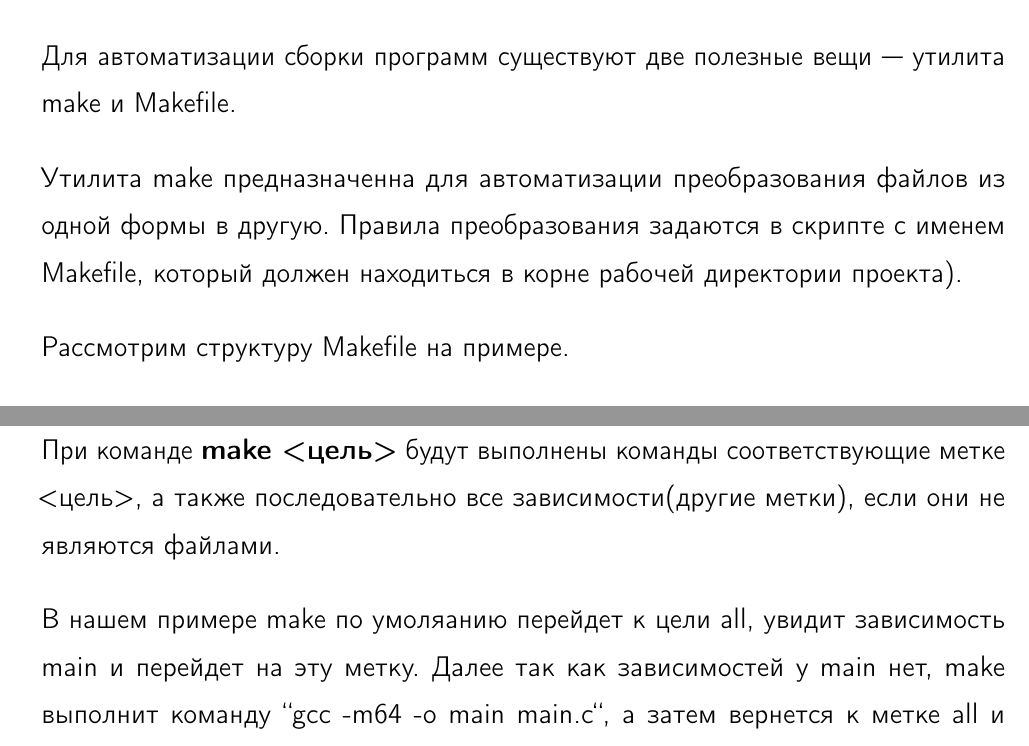
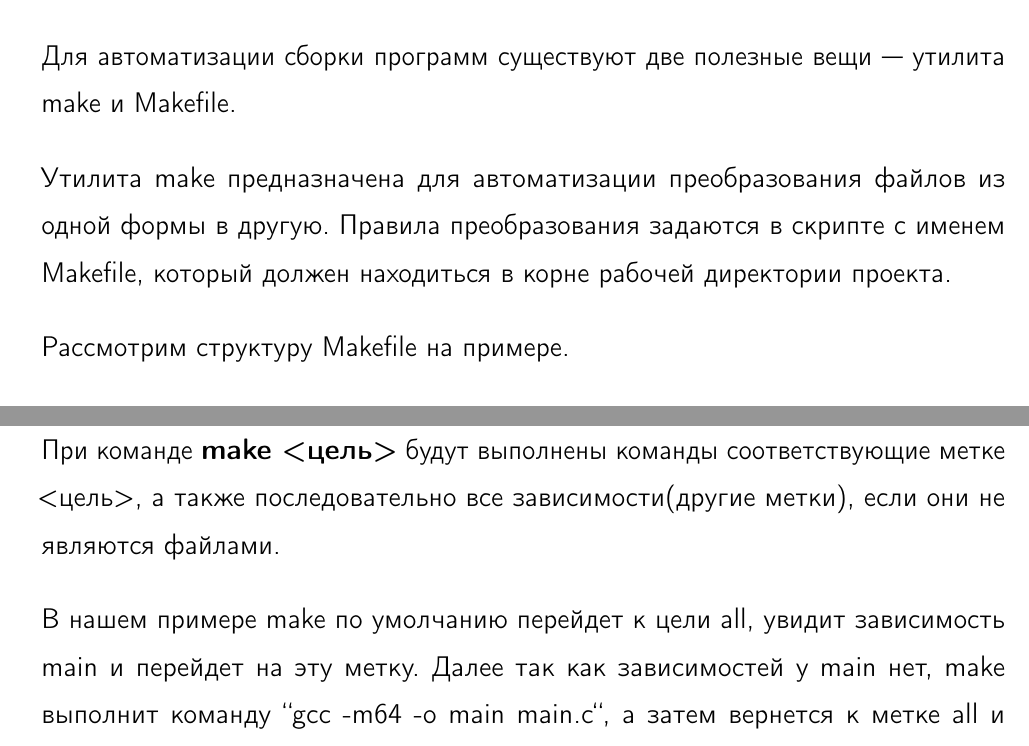
Before and after one commit to zhmylove/syssoft, a LaTeX book (main.tex, which reads C-language-in-system-programming/compilation/Makefile-make/content.tex): two parts of pages 58 and 59 of 137, joined at a grey line, cut so that both start at the same text. Compiled offline with pdfLaTeX; a LaTeX package or settings file that is missing is left out.

Commit message:
Update content.tex

```diff
--- a/C-language-in-system-programming/compilation/Makefile-make/content.tex
+++ b/C-language-in-system-programming/compilation/Makefile-make/content.tex
@@ -1,6 +1,6 @@
 Для автоматизации сборки программ существуют две полезные вещи --- утилита make и Makefile.
 
-Утилита make предназначенна для автоматизации преобразования файлов из одной формы в другую. Правила преобразования задаются в скрипте с именем Makefile, который должен находиться в корне рабочей директории проекта).
+Утилита make предназначена для автоматизации преобразования файлов из одной формы в другую. Правила преобразования задаются в скрипте с именем Makefile, который должен находиться в корне рабочей директории проекта.
 
 Рассмотрим структуру Makefile на примере.
 
@@ -27,7 +27,7 @@
 
 При команде \textbf{make <цель>} будут выполнены команды соответствующие метке <цель>, а также последовательно все зависимости(другие метки), если они не являются файлами.
 
-В нашем примере make по умоляанию перейдет к цели all, увидит зависимость main и перейдет на эту метку. Далее так как зависимостей у main нет, make выполнит команду “gcc -m64 -o main main.c“, а затем вернется к метке all и выполнит команду echo.
+В нашем примере make по умолчанию перейдет к цели all, увидит зависимость main и перейдет на эту метку. Далее так как зависимостей у main нет, make выполнит команду “gcc -m64 -o main main.c“, а затем вернется к метке all и выполнит команду echo.
 
 Makefile имеет специальные собственные переменные.
 
```
